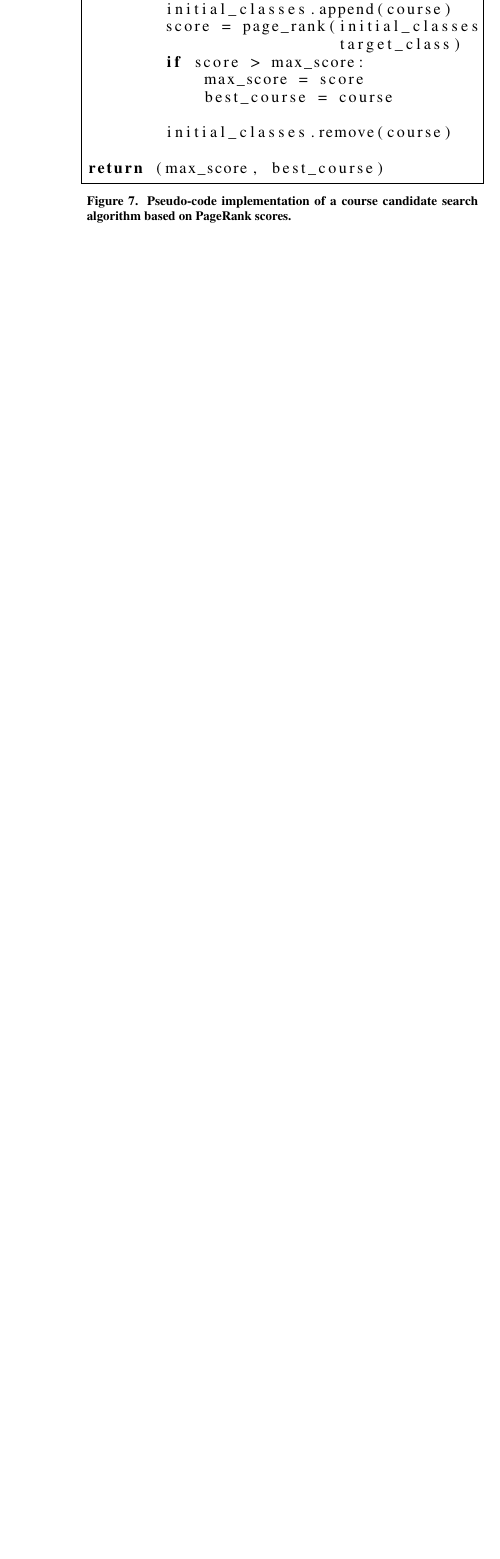
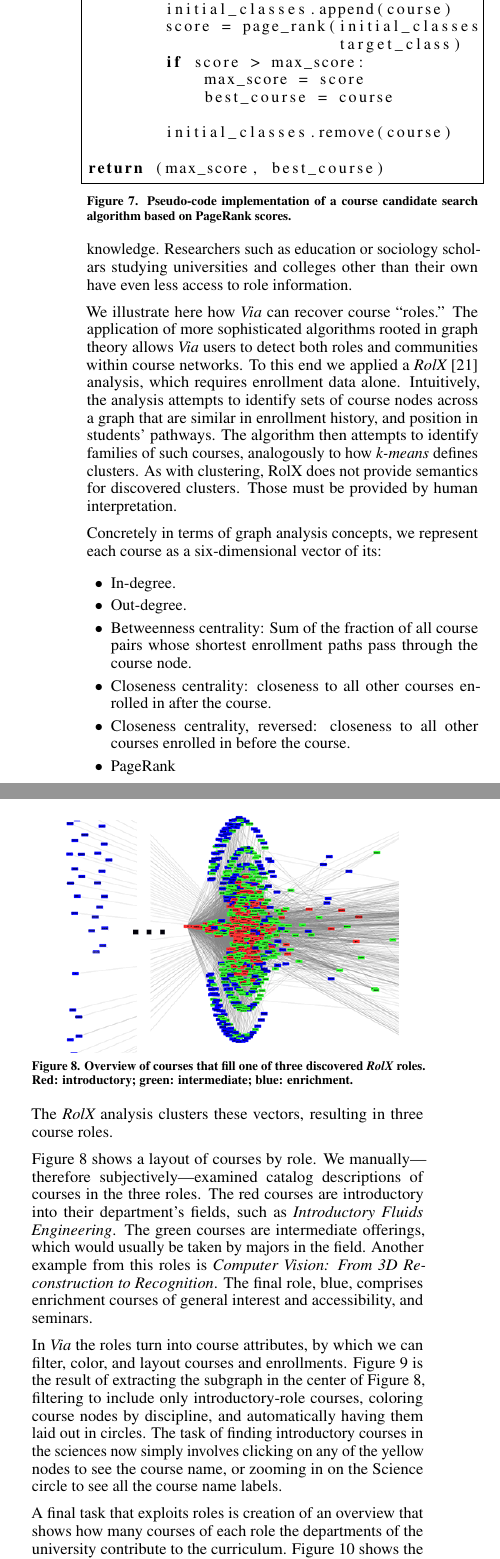
Before and after one commit to paepcke/CoursePrecedence, a LaTeX document (coursePrecedence.tex, which reads rolx.tex): part of one column of page 8 of 9 before the commit and two parts of the columns of page 8 of 10 after it, the two joined at a grey line, cut so that both start at the same text, the shorter picture padded with empty space. Compiled offline with pdfLaTeX.

Commit message:
Added new version of RolX section, and squishlist command.

```diff
--- /dev/null
+++ b/rolx.tex
@@ -0,0 +7,58 @@
+do not possess such knowledge. Researchers such as education or
+sociology scholars studying universities and colleges other than their
+own have even less access to role information.
+
+We illustrate here how {\em Via} can recover course ``roles.'' The
+application of more sophisticated algorithms rooted in graph theory
+allows {\em Via} users to detect both roles and communities within
+course networks. To this end we applied a {\em RolX}
+\cite{Henderson2012} analysis, which requires enrollment data
+alone. Intuitively, the analysis attempts to identify sets of course
+nodes across a graph that are similar in enrollment history, and
+position in students' pathways. The algorithm then attempts to
+identify families of such courses, analogously to how {\em k-means}
+defines clusters. As with clustering, RolX does not provide semantics
+for discovered clusters. Those must be provided by human
+interpretation.
+
+Concretely in terms of graph analysis concepts, we represent each
+course as a six-dimensional vector of its:
+\squishlist  % itemize with less space between the bullets.
+  \item In-degree.
+  \item Out-degree.
+  \item Betweenness centrality: Sum of the fraction of all course pairs
+    whose shortest enrollment paths pass through the course node.
+  \item Closeness centrality: closeness to all other courses enrolled
+    in after the course.
+  \item Closeness centrality, reversed: closeness to all other courses
+    enrolled in before the course.
+  \item PageRank
+\squishend
+The {\em RolX} analysis clusters these vectors, resulting in three
+course roles.
+
+Figure~\ref{fig:rolxOverview} shows a layout of courses by role.
+\begin{figure}
+    \centering
+    \includegraphics{Figs/rolxOverviewCropped2PhotoshopCroppedDoctoredWhite.png}
+    \caption{Overview of courses that fill one of three discovered
+      {\em RolX} roles. Red: introductory; green: intermediate; blue:
+      enrichment.}
+    \label{fig:rolxOverview}
+\end{figure}
+We manually---therefore subjectively---examined catalog descriptions
+of courses in the three roles. The red courses are introductory into
+their department's fields, such as {\em Introductory Fluids
+  Engineering}. The green courses are intermediate offerings, which
+would usually be taken by majors in the field. Another example from
+this roles is {\em Computer Vision: From 3D Reconstruction to
+  Recognition}. The final role, blue, comprises enrichment courses of
+general interest and accessibility, and seminars.
+
+In {\em Via} the roles turn into course attributes, by which we can
+filter, color, and layout courses and
+enrollments. Figure~\ref{fig:rolxIntroCourses} is the result of extracting
+the subgraph in the center of Figure~\ref{fig:rolxOverview},
+filtering to include only introductory-role courses, coloring course
+nodes by discipline, and automatically having them laid out in
+circles.
@@ -0,0 +69,9 @@
+    \label{fig:rolxIntroCourses}
+\end{figure*}
+The task of finding introductory courses in the sciences now simply
+involves clicking on any of the yellow nodes to see the course name,
+or zooming in on the Science circle to see all the course name labels.
+
+A final task that exploits roles is creation of an overview that shows
+how many courses of each role the departments of the university
+contribute to the curriculum. Figure~\ref{fig:rolxCircles} shows the
@@ -0,0 +93 @@
+courses.
```
Also changed, not shown: coursePrecedence.tex (+18 -0 lines), Figs/rolxIntroCoursesByDepartmentCropped.pdf (added), Figs/rolxOverviewCropped2PhotoshopCroppedDoctoredWhite.png (added), Figs/rolxRingsCropped.pdf (added), rolx.tex (25 more changed lines).
